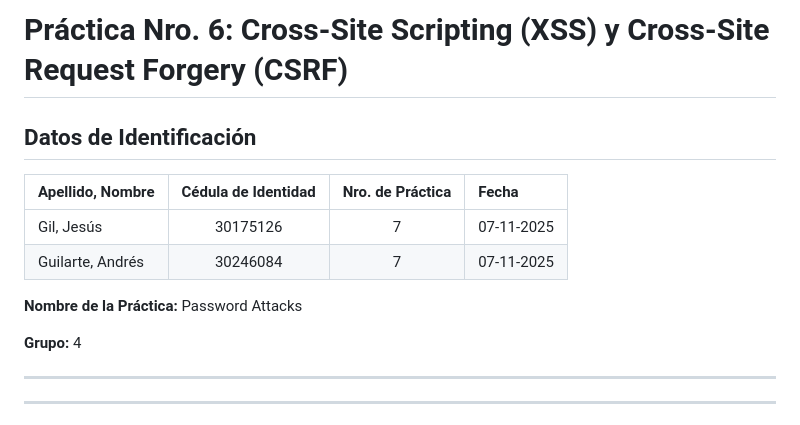
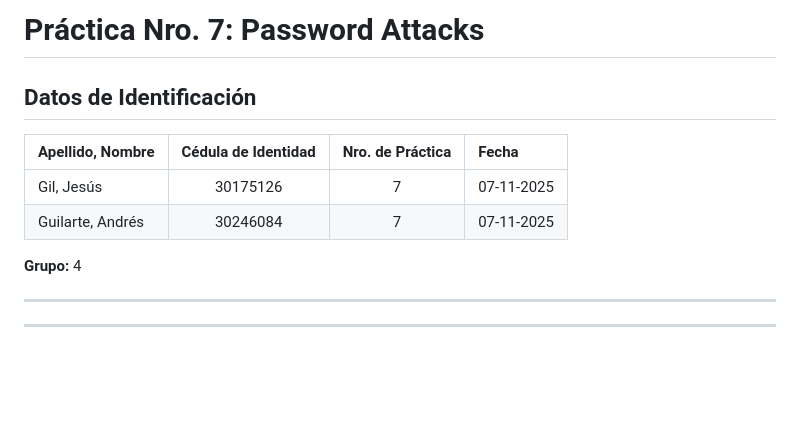
Before and after one commit to Jrgil20/PracticasCiberSeguridad, a Markdown page: Practica7/Practica7.md, the part around the change printed below. GitHub-like rendering; blank space fills up the shorter version.

Commit message:
Actualizar título de la práctica a "Password Attacks" y agregar sección sobre configuración SSH en el Equipo A.

```diff
--- a/Practica7/Practica7.md
+++ b/Practica7/Practica7.md
@@ -1,4 +1,4 @@
-# Práctica Nro. 6: Cross-Site Scripting (XSS) y Cross-Site Request Forgery (CSRF)
+# Práctica Nro. 7: Password Attacks
 
 ## Datos de Identificación
 
@@ -7,7 +7,6 @@
 | Gil, Jesús | 30175126 | 7 | 07-11-2025|
 | Guilarte, Andrés | 30246084 | 7 | 07-11-2025 |
 
-**Nombre de la Práctica:** Password Attacks
 
 **Grupo:** 4
 _______________________________________
```
Also changed, not shown: other parts of Practica7/Practica7.md (+81 -0 lines).
